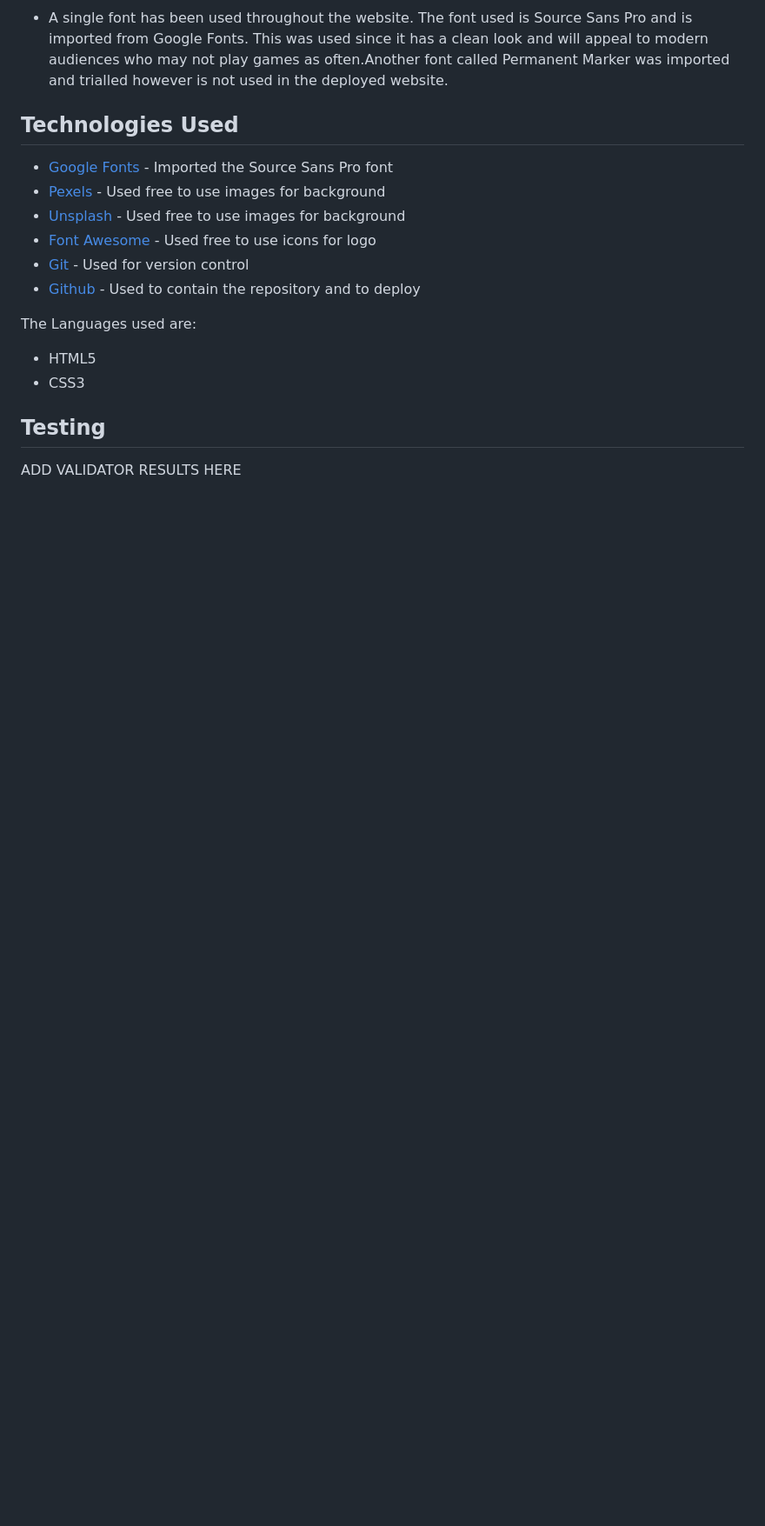
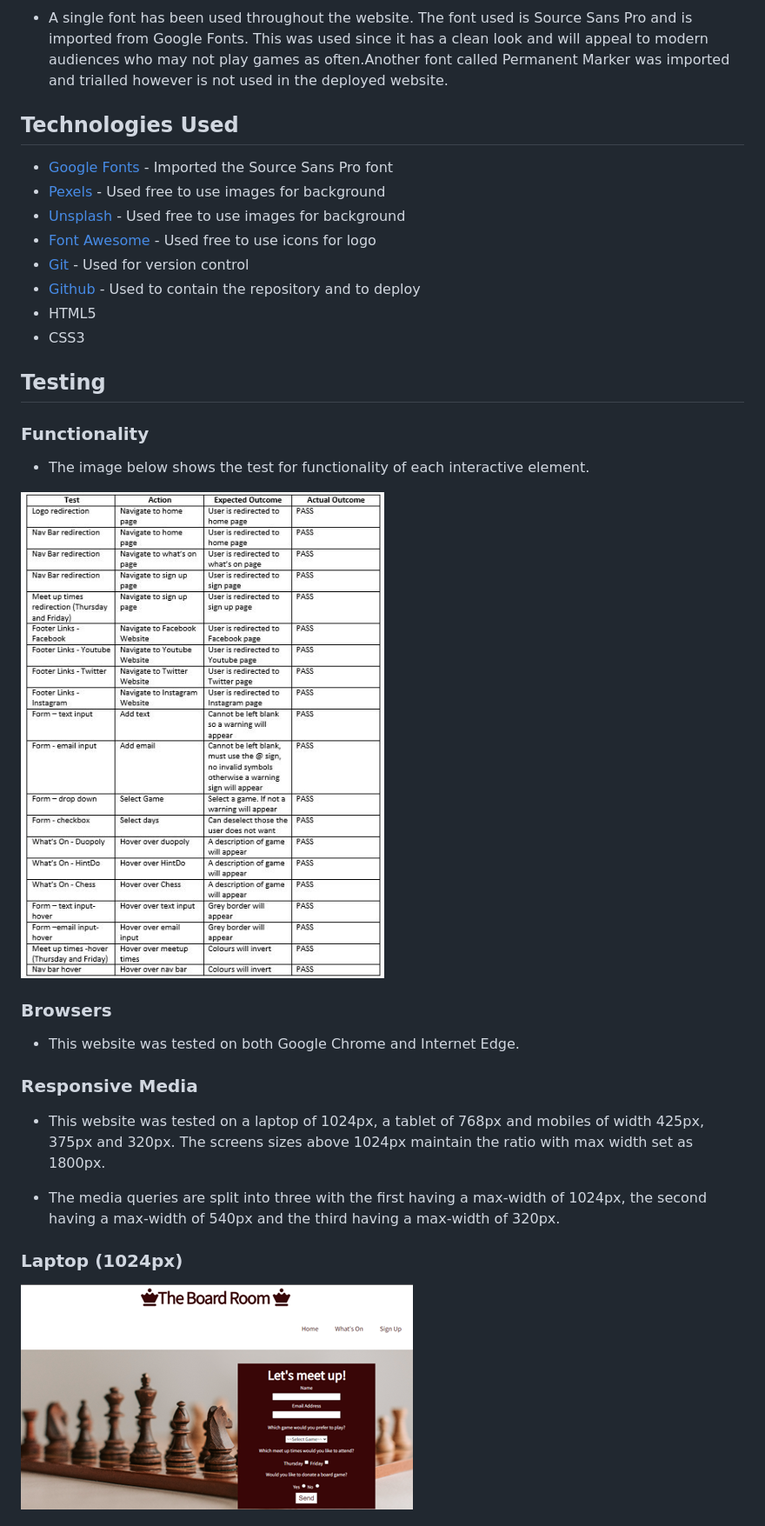
Before and after one commit to fatimamahate/theboardroom, a Markdown page: README.md, the part around the change printed below. Shown: that part at 87% size. Rendered like a GitHub page; pictures changed too: documentation/testing/Responsive/laptop.png (added), documentation/testing/testing.JPG (added); blank space fills up the shorter version.

Commit message:
Add testing section to README.md

```diff
--- a/README.md
+++ b/README.md
@@ -105,11 +105,24 @@ Users of the website will
 * [Font Awesome](https://fontawesome.com/) - Used free to use icons for logo
 * [Git](https://git-scm.com/) - Used for version control
 * [Github](https://github.com/) - Used to contain the repository and to deploy
-
-The Languages used are:
 * HTML5
 * CSS3
 
 ## Testing
 
-ADD VALIDATOR RESULTS HERE
+### Functionality
+* The image below shows the test for functionality of each interactive element.
+
+![Testing functionaility table](./documentation/testing/testing.JPG)
+
+### Browsers
+* This website was tested on both Google Chrome and Internet Edge.
+
+### Responsive Media
+* This website was tested on a laptop of 1024px, a tablet of 768px and mobiles of width 425px, 375px and 320px. The screens sizes above 1024px maintain the ratio with max width set as 1800px.
+
+* The media queries are split into three with the first having a max-width of 1024px, the second having a max-width of 540px and the third having a max-width of 320px.
+
+### Laptop (1024px)
+![Laptop](./documentation/testing/Responsive/laptop.png)
+
```
Also changed, not shown: other parts of README.md (+5 -0 lines), documentation/testing/Responsive/phone.png (added), documentation/testing/Responsive/tablet.png (added).
